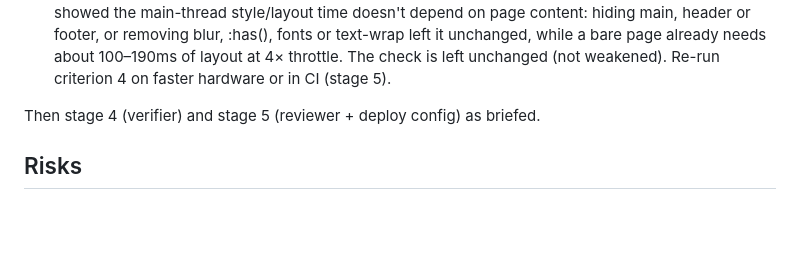
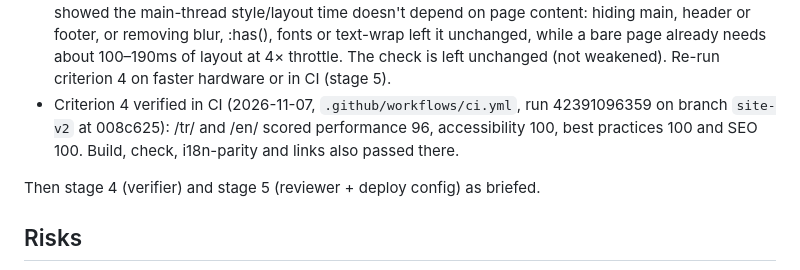
Before and after one commit to emirhandkaya/emirhandkaya.github.io, a Markdown page: plan.md, the part around the change. Rendered like a GitHub page; blank space fills up the shorter version.

Commit message:
plan.md: criterion 4 verified in CI (Lighthouse 96/100/100/100 on /tr/ and /en/)
Co-Authored-By: Claude Opus 5.5 <noreply@anthropic.com>

```diff
--- a/plan.md
+++ b/plan.md
@@ -56,6 +56,7 @@ Stages 0–1 produced the scaffold (Astro 7 minimal + MDX + sitemap + RSS, repor
 - Proof: all npm scripts pass locally.
 - As built (departures): `scripts/guard.mjs` (in `npm run check`, needs a build) also checks route parity between dist/tr and dist/en (tag pages excepted), one h1 per page, the RSS item count, and WCAG contrast of the token pairs (screen and print; lowest 6.21:1). The banned-data patterns are generic (any email but the public one, the Valmeto address district names, age/birth/grade wording), because the real values are kept out of the repo. Motion: linked cards (`.card--link`) lift on hover/focus; the home sections below the hero use a CSS `@starting-style` reveal. Durations and offsets are 0 under reduced motion. `text-wrap: pretty` was dropped (layout cost); balance stays on headings. The glass header is sticky only at ≥60rem.
 - Lighthouse status: accessibility, best practices and SEO are 100 on /tr/ and /en/ in every run. Performance varies run to run from 68 to 96 on this machine: an Intel Celeron N4120 with Lighthouse benchmarkIndex 410–700, where Lighthouse treats results as unreliable below about 1000. Probing showed the main-thread style/layout time doesn't depend on page content: hiding main, header or footer, or removing blur, :has(), fonts or text-wrap left it unchanged, while a bare page already needs about 100–190ms of layout at 4× throttle. The check is left unchanged (not weakened). Re-run criterion 4 on faster hardware or in CI (stage 5).
+- Criterion 4 verified in CI (2026-11-07, `.github/workflows/ci.yml`, run 42391096359 on branch `site-v2` at 008c625): /tr/ and /en/ scored performance 96, accessibility 100, best practices 100 and SEO 100. Build, check, i18n-parity and links also passed there.
 
 Then stage 4 (verifier) and stage 5 (reviewer + deploy config) as briefed.
 
```
